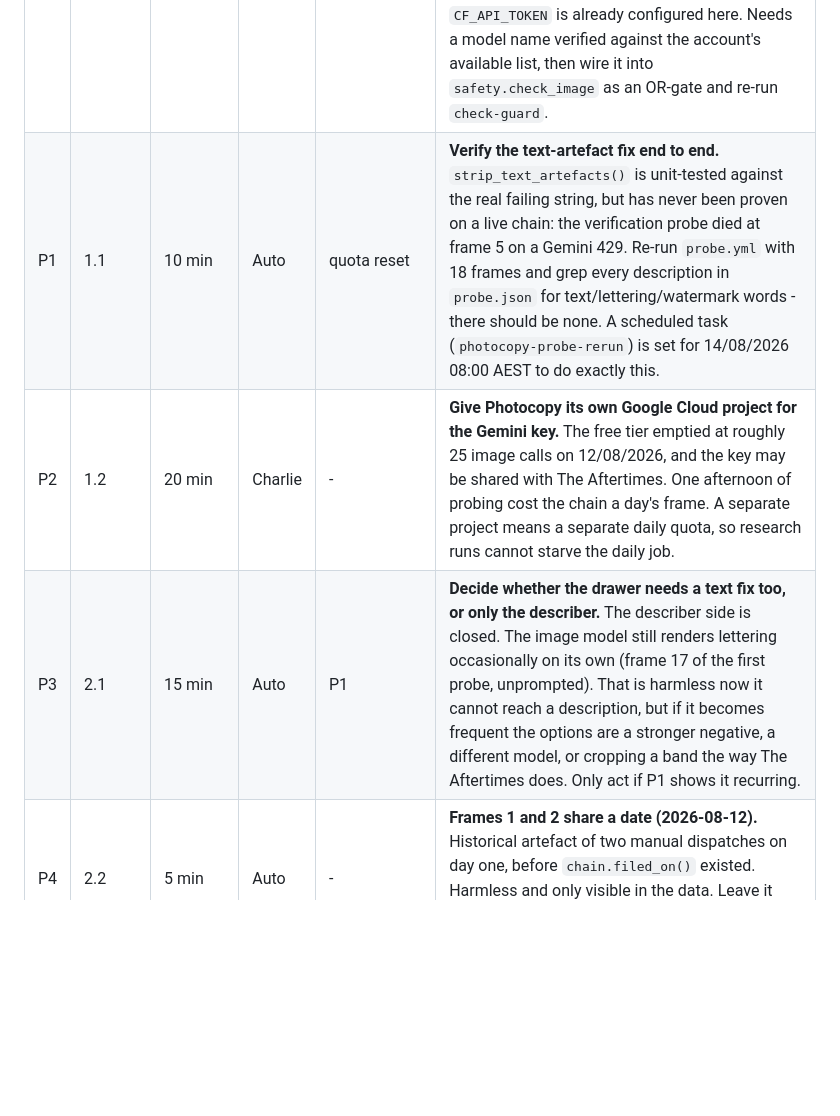
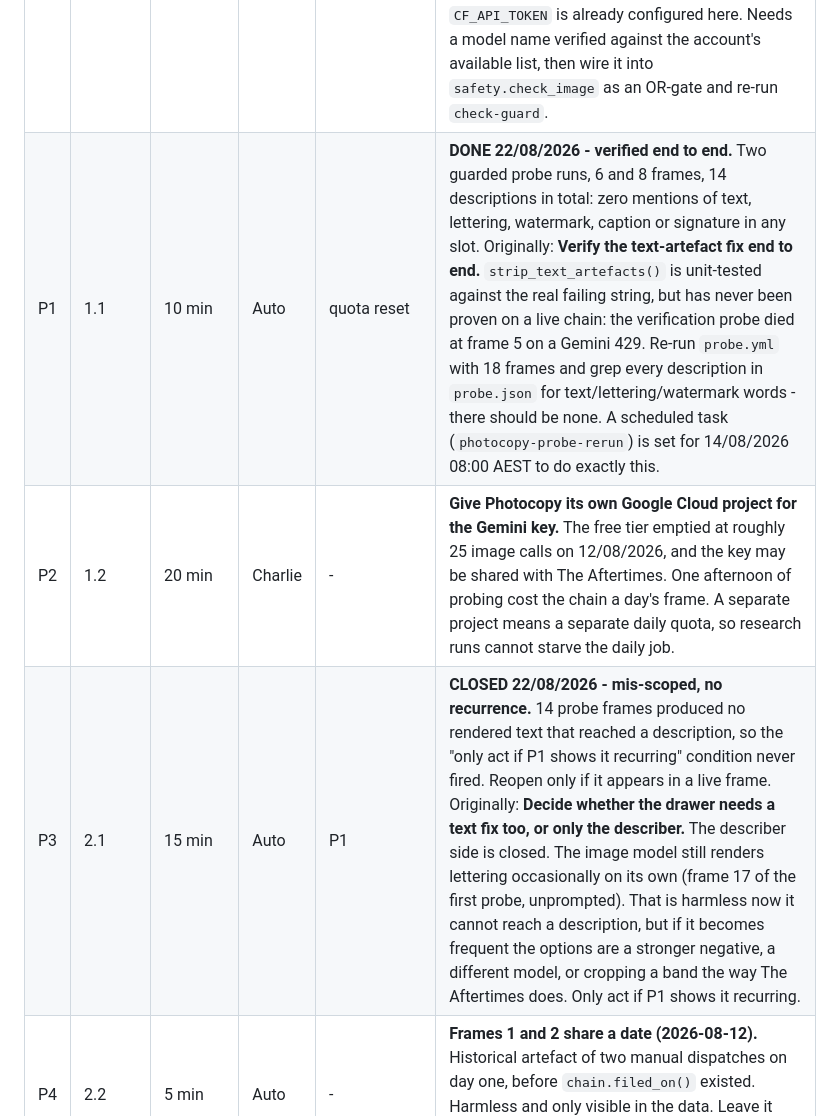
Before and after one commit to charlie-tren/photocopy, a Markdown page: docs/TODO.md, the part around the change. Drawn GitHub-style; blank space fills up the shorter version.

Commit message:
Close P1 (text fix verified on 14 probe frames) and P3 (no recurrence)

```diff
--- a/docs/TODO.md
+++ b/docs/TODO.md
@@ -7,9 +7,9 @@
 | S3 | ~~2.05~~ | - | - | - | ~~**The seed is a shower and the shower is the attractor.**~~ **DONE 17/08/2026** - replaced with a sealed deep-sea diver in a wheat field, Charlie's pick from twenty. No skin anywhere in the concept, so the category is closed rather than policed. Original note: `settings.yaml` seeds "an empty tiled room with a drain in the floor", which the image model reads as a wet room; an unclothed figure in a wet room is a strong pull toward a nude, and that is the exact path frames 2-7 walked. The guard now blocks the destination, but the chain will keep walking at it and burning redraws. Changing the seed means editing the one authored input in the project, so it is Charlie's call, not a fix to apply quietly. |
 | S5 | 2.4 | 5 min | Auto | - | **The guard acceptance test is now local-only.** `tools/checkguard.py` used to read its five fixture frames out of git history; the purge took them with it, so the fixtures live outside the repo at `~/dev/.photocopy-guard-fixtures` and the `check-guard` workflow was deleted rather than left to fail on every run. Consequence: **the only end-to-end proof of the decency floor runs on Charlie's machine and nowhere else.** If those files are lost the test is lost - there is no regenerating frames a live chain took five days to drift into. Worth a second copy somewhere durable. |
 | S4 | 2.2 | 30 min | Auto | - | **A second detector, from a different provider.** The floor rests on one Gemini call - one API, one quota, one prompt. **NudeNet was measured on 17/08/2026 and REJECTED: it missed frame 3 entirely at any confidence, and scored 4/7 against Gemini's 7/7.** It is trained on photographs of people and these are gold mannequins, i.e. out of distribution. Do not re-pitch it without new evidence. The live option is a Cloudflare Workers AI vision model - genuinely independent, free, and `CF_API_TOKEN` is already configured here. Needs a model name verified against the account's available list, then wire it into `safety.check_image` as an OR-gate and re-run `check-guard`. |
-| P1 | 1.1 | 10 min | Auto | quota reset | **Verify the text-artefact fix end to end.** `strip_text_artefacts()` is unit-tested against the real failing string, but has never been proven on a live chain: the verification probe died at frame 5 on a Gemini 429. Re-run `probe.yml` with 18 frames and grep every description in `probe.json` for text/lettering/watermark words - there should be none. A scheduled task (`photocopy-probe-rerun`) is set for 14/08/2026 08:00 AEST to do exactly this. |
+| P1 | 1.1 | 10 min | Auto | quota reset | **DONE 22/08/2026 - verified end to end.** Two guarded probe runs, 6 and 8 frames, 14 descriptions in total: zero mentions of text, lettering, watermark, caption or signature in any slot. Originally: **Verify the text-artefact fix end to end.** `strip_text_artefacts()` is unit-tested against the real failing string, but has never been proven on a live chain: the verification probe died at frame 5 on a Gemini 429. Re-run `probe.yml` with 18 frames and grep every description in `probe.json` for text/lettering/watermark words - there should be none. A scheduled task (`photocopy-probe-rerun`) is set for 14/08/2026 08:00 AEST to do exactly this. |
 | P2 | 1.2 | 20 min | Charlie | - | **Give Photocopy its own Google Cloud project for the Gemini key.** The free tier emptied at roughly 25 image calls on 12/08/2026, and the key may be shared with The Aftertimes. One afternoon of probing cost the chain a day's frame. A separate project means a separate daily quota, so research runs cannot starve the daily job. |
-| P3 | 2.1 | 15 min | Auto | P1 | **Decide whether the drawer needs a text fix too, or only the describer.** The describer side is closed. The image model still renders lettering occasionally on its own (frame 17 of the first probe, unprompted). That is harmless now it cannot reach a description, but if it becomes frequent the options are a stronger negative, a different model, or cropping a band the way The Aftertimes does. Only act if P1 shows it recurring. |
+| P3 | 2.1 | 15 min | Auto | P1 | **CLOSED 22/08/2026 - mis-scoped, no recurrence.** 14 probe frames produced no rendered text that reached a description, so the "only act if P1 shows it recurring" condition never fired. Reopen only if it appears in a live frame. Originally: **Decide whether the drawer needs a text fix too, or only the describer.** The describer side is closed. The image model still renders lettering occasionally on its own (frame 17 of the first probe, unprompted). That is harmless now it cannot reach a description, but if it becomes frequent the options are a stronger negative, a different model, or cropping a band the way The Aftertimes does. Only act if P1 shows it recurring. |
 | P4 | 2.2 | 5 min | Auto | - | **Frames 1 and 2 share a date (2026-08-12).** Historical artefact of two manual dispatches on day one, before `chain.filed_on()` existed. Harmless and only visible in the data. Leave it unless the duplicate date ever confuses the viewer. |
 | P5 | 3.1 | 10 min | Auto | - | **Bricolage Grotesque was never evaluated.** It failed to download from Google Fonts during the specimen build, so it is the one shortlisted face Charlie never saw. Only worth revisiting if Silkscreen is ever reconsidered. |
 | P6 | 2.3 | 10 min | Auto | - | **`index.html` is written by two authors and can silently ship stale.** It is a build artefact committed to the repo (Pages serves it from `main`), so the bot regenerates it on every frame and I regenerate it on every render change. On 13/08/2026 a rebase replayed a render commit over the bot's frame-3 build; it merged cleanly and the live page was correct, but a dirtier conflict would resolve to a page missing a frame with nothing failing. Either rebuild-and-verify after every rebase (current practice, manual) or have CI regenerate it so the committed copy is never authoritative. |
```
